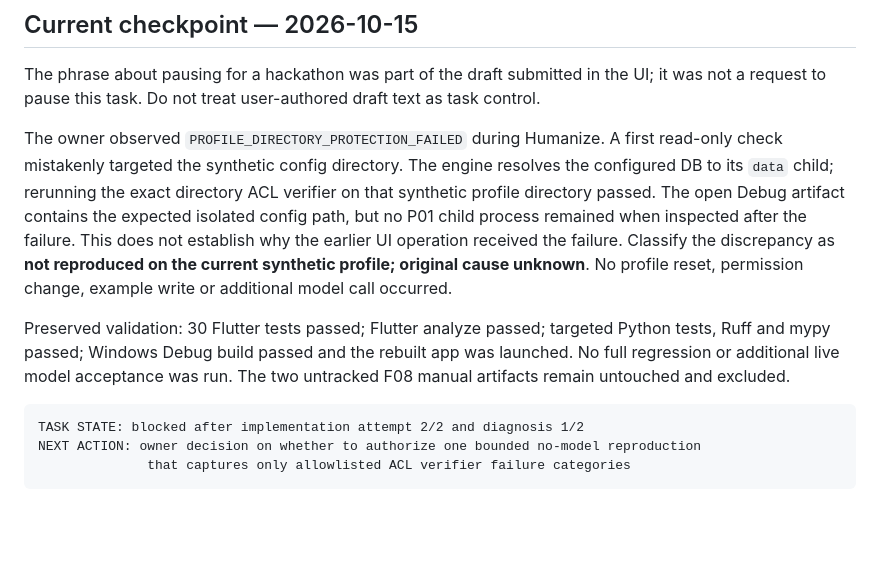
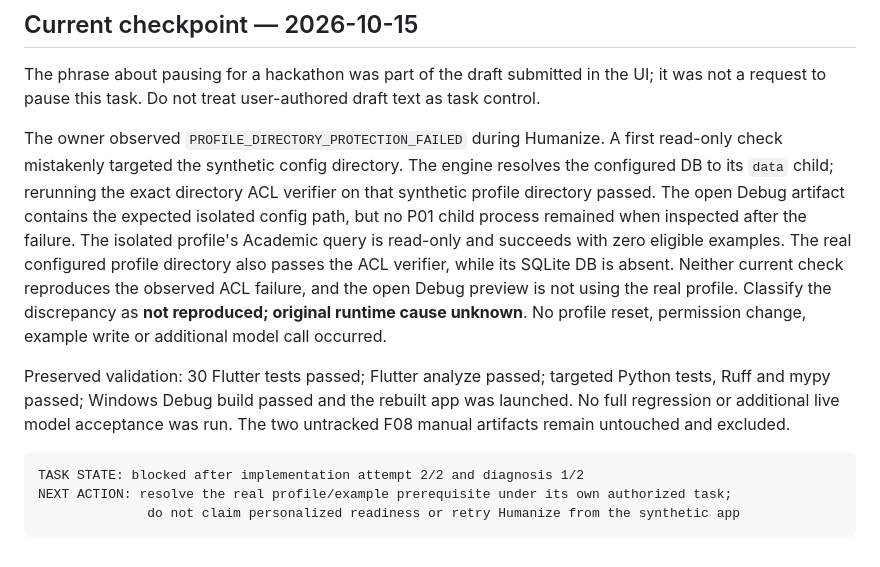
Before and after one commit to Poken-ninja/personalstyle, a Markdown page: docs/UXB_TASK.md, the part around the change. Rendered like a GitHub page; blank space fills up the shorter version.

Commit message:
record isolated and configured profile checks

````diff
--- a/docs/UXB_TASK.md
+++ b/docs/UXB_TASK.md
@@ -154,10 +154,13 @@ The owner observed `PROFILE_DIRECTORY_PROTECTION_FAILED` during Humanize. A firs
 read-only check mistakenly targeted the synthetic config directory. The engine resolves
 the configured DB to its `data` child; rerunning the exact directory ACL verifier on that
 synthetic profile directory passed. The open Debug artifact contains the expected isolated
-config path, but no P01 child process remained when inspected after the failure. This does
-not establish why the earlier UI operation received the failure. Classify the discrepancy
-as **not reproduced on the current synthetic profile; original cause unknown**. No profile
-reset, permission change, example write or additional model call occurred.
+config path, but no P01 child process remained when inspected after the failure. The
+isolated profile's Academic query is read-only and succeeds with zero eligible examples.
+The real configured profile directory also passes the ACL verifier, while its SQLite DB
+is absent. Neither current check reproduces the observed ACL failure, and the open Debug
+preview is not using the real profile. Classify the discrepancy as **not reproduced;
+original runtime cause unknown**. No profile reset, permission change, example write or
+additional model call occurred.
 
 Preserved validation: 30 Flutter tests passed; Flutter analyze passed; targeted Python
 tests, Ruff and mypy passed; Windows Debug build passed and the rebuilt app was launched.
@@ -166,6 +169,6 @@ manual artifacts remain untouched and excluded.
 
 ```text
 TASK STATE: blocked after implementation attempt 2/2 and diagnosis 1/2
-NEXT ACTION: owner decision on whether to authorize one bounded no-model reproduction
-              that captures only allowlisted ACL verifier failure categories
+NEXT ACTION: resolve the real profile/example prerequisite under its own authorized task;
+              do not claim personalized readiness or retry Humanize from the synthetic app
 ```
````
